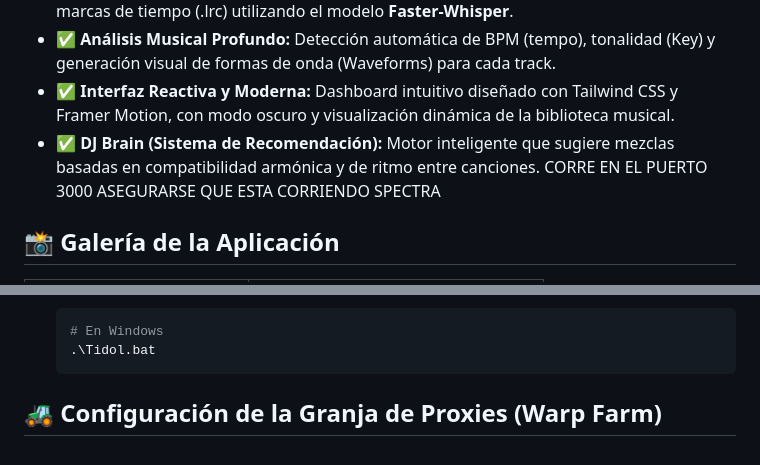
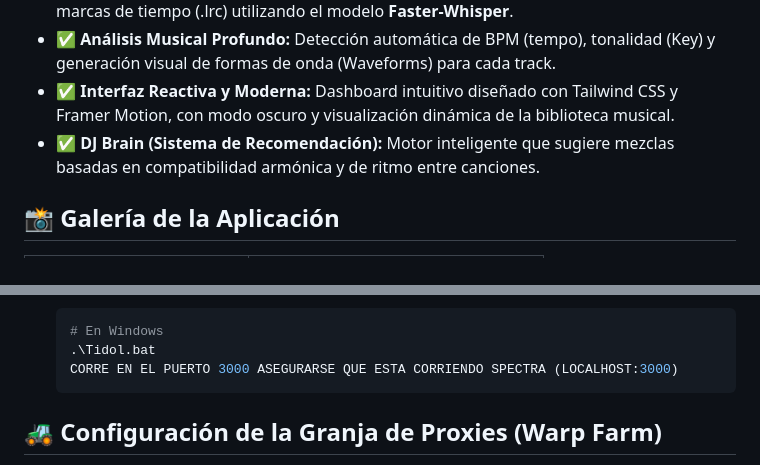
Before and after one commit to ElRoutel/Tidol, a Markdown page: README.md, 2 parts joined by grey strips. GitHub-like rendering.

````diff
--- a/README.md
+++ b/README.md
@@ -31,7 +31,7 @@ Este proyecto demuestra cómo integrar una arquitectura robusta que combina el p
 * ✅ **Análisis Musical Profundo:** Detección automática de BPM (tempo), tonalidad (Key) y generación visual de formas de onda (Waveforms) para cada track.
 * ✅ **Interfaz Reactiva y Moderna:** Dashboard intuitivo diseñado con Tailwind CSS y Framer Motion, con modo oscuro y visualización dinámica de la biblioteca musical.
 * ✅ **DJ Brain (Sistema de Recomendación):** Motor inteligente que sugiere mezclas basadas en compatibilidad armónica y de ritmo entre canciones.
-CORRE EN EL PUERTO 3000 ASEGURARSE QUE ESTA CORRIENDO SPECTRA
+
 ## 📸 Galería de la Aplicación
 
 | Reproductor (Fullscreen) | Visualización de Análisis de Audio |
@@ -109,6 +109,7 @@ Si prefieres ejecutar cada servicio por separado en tu máquina host.
     ```bash
     # En Windows
     .\Tidol.bat
+    CORRE EN EL PUERTO 3000 ASEGURARSE QUE ESTA CORRIENDO SPECTRA (LOCALHOST:3000)
     ```
 
 ## 🚜 Configuración de la Granja de Proxies (Warp Farm)
````
